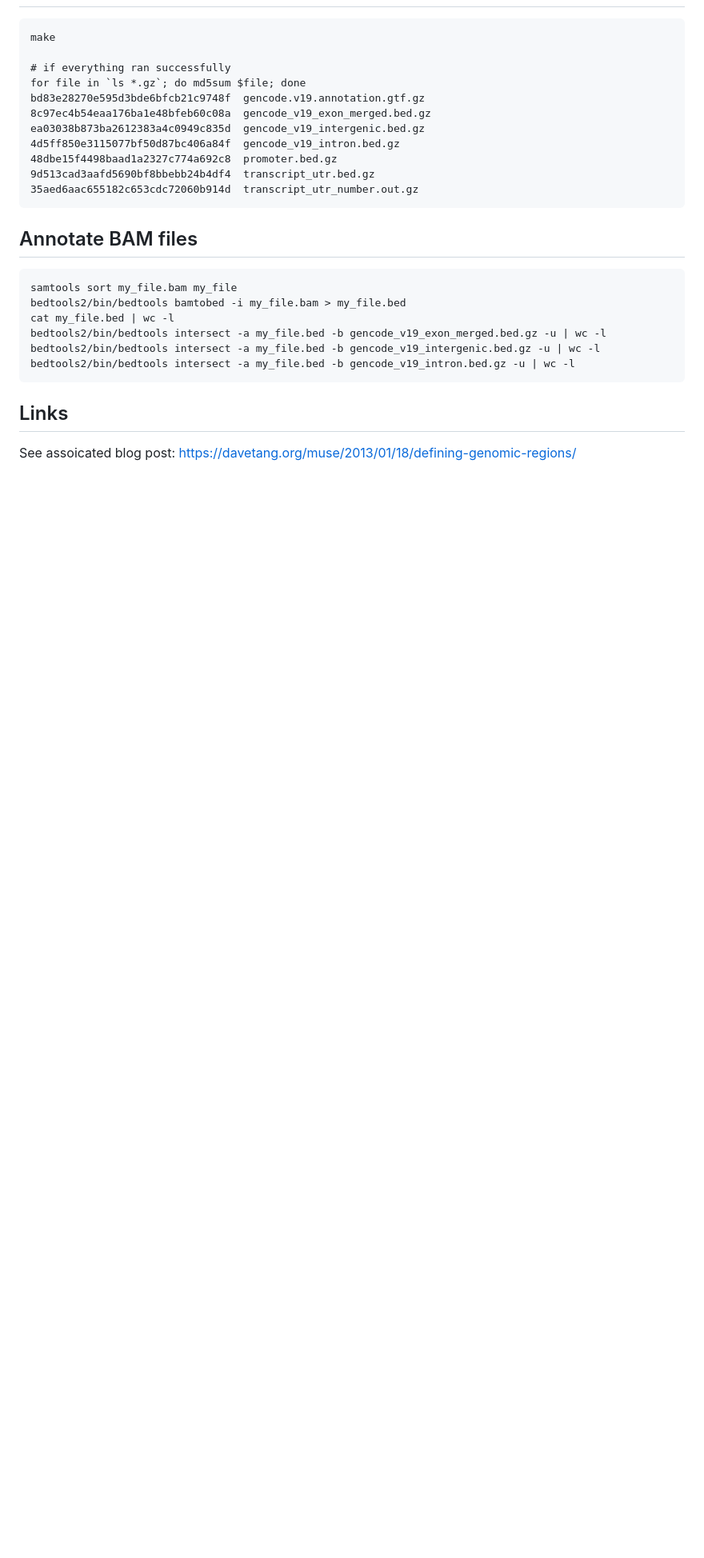
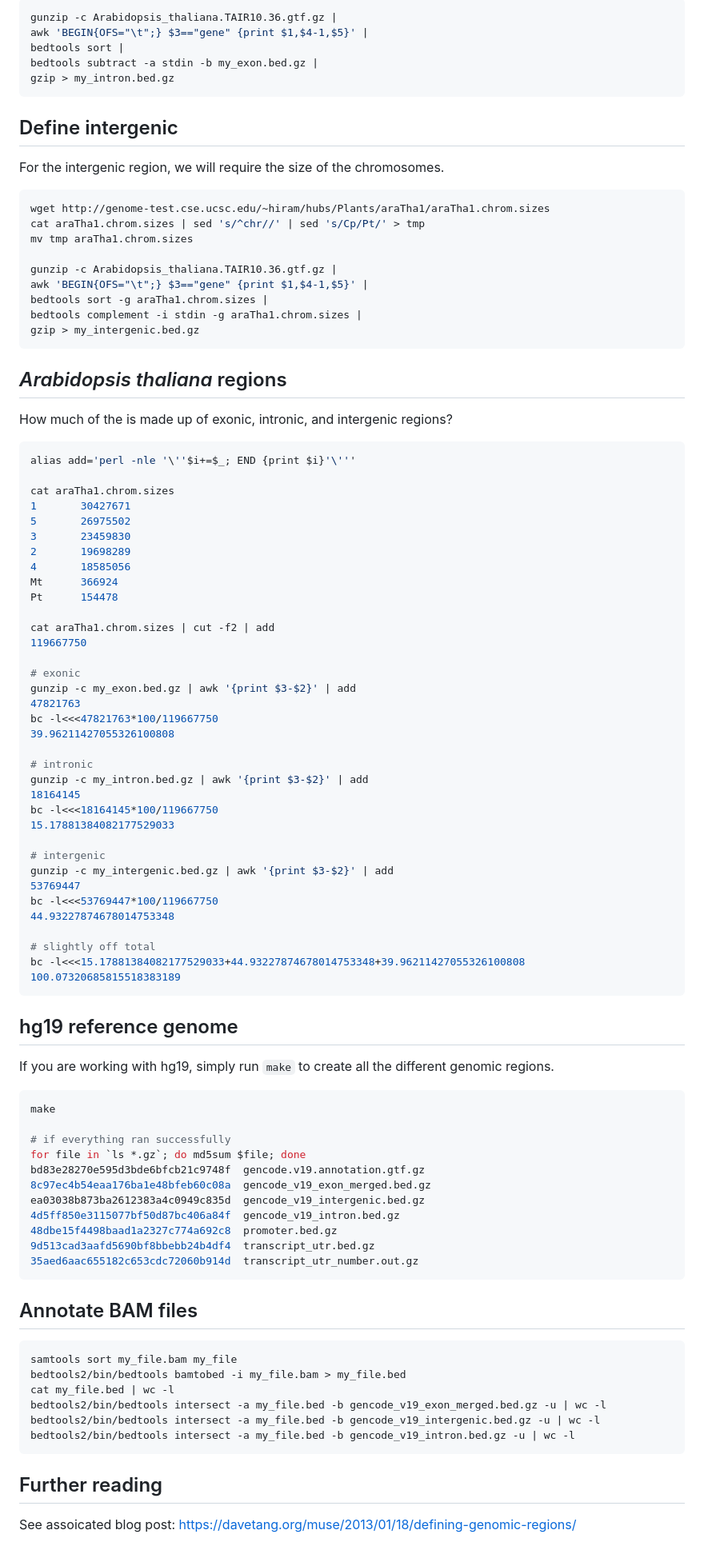
Before and after one commit to davetang/defining_genomic_regions, a Markdown page: README.md, the part around the change printed below. Shown: that part at 80% size. Drawn GitHub-style; blank space fills up the shorter version.

Commit message:
Arabidopsis example

````diff
--- a/README.md
+++ b/README.md
@@ -13,3 +59,74 @@ git clone https://github.com/davetang/defining_genomic_regions.git
+```bash
+gunzip -c Arabidopsis_thaliana.TAIR10.36.gtf.gz |
+awk 'BEGIN{OFS="\t";} $3=="gene" {print $1,$4-1,$5}' |
+bedtools sort |
+bedtools subtract -a stdin -b my_exon.bed.gz |
+gzip > my_intron.bed.gz
+```
+
+## Define intergenic
+
+For the intergenic region, we will require the size of the chromosomes.
+
+```bash
+wget http://genome-test.cse.ucsc.edu/~hiram/hubs/Plants/araTha1/araTha1.chrom.sizes
+cat araTha1.chrom.sizes | sed 's/^chr//' | sed 's/Cp/Pt/' > tmp
+mv tmp araTha1.chrom.sizes
+
+gunzip -c Arabidopsis_thaliana.TAIR10.36.gtf.gz |
+awk 'BEGIN{OFS="\t";} $3=="gene" {print $1,$4-1,$5}' |
+bedtools sort -g araTha1.chrom.sizes |
+bedtools complement -i stdin -g araTha1.chrom.sizes |
+gzip > my_intergenic.bed.gz
+```
+
+## *Arabidopsis thaliana* regions
+
+How much of the is made up of exonic, intronic, and intergenic regions?
+
+```bash
+alias add='perl -nle '\''$i+=$_; END {print $i}'\'''
+
+cat araTha1.chrom.sizes
+1       30427671
+5       26975502
+3       23459830
+2       19698289
+4       18585056
+Mt      366924
+Pt      154478
+
+cat araTha1.chrom.sizes | cut -f2 | add
+119667750
+
+# exonic
+gunzip -c my_exon.bed.gz | awk '{print $3-$2}' | add
+47821763
+bc -l<<<47821763*100/119667750
+39.96211427055326100808
+
+# intronic
+gunzip -c my_intron.bed.gz | awk '{print $3-$2}' | add
+18164145
+bc -l<<<18164145*100/119667750
+15.17881384082177529033
+
+# intergenic
+gunzip -c my_intergenic.bed.gz | awk '{print $3-$2}' | add
+53769447
+bc -l<<<53769447*100/119667750
+44.93227874678014753348
+
+# slightly off total
+bc -l<<<15.17881384082177529033+44.93227874678014753348+39.96211427055326100808
+100.07320685815518383189
+```
+
+## hg19 reference genome
+
+If you are working with hg19, simply run `make` to create all the different genomic regions.
+
+```bash
 make
 
 # if everything ran successfully
@@ -21,19 +138,19 @@ ea03038b873ba2612383a4c0949c835d  gencode_v19_intergenic.bed.gz
 48dbe15f4498baad1a2327c774a692c8  promoter.bed.gz
 9d513cad3aafd5690bf8bbebb24b4df4  transcript_utr.bed.gz
 35aed6aac655182c653cdc72060b914d  transcript_utr_number.out.gz
-~~~~
+```
 
 ## Annotate BAM files
 
-~~~~{.bash}
+```bash
 samtools sort my_file.bam my_file
 bedtools2/bin/bedtools bamtobed -i my_file.bam > my_file.bed
 cat my_file.bed | wc -l
 bedtools2/bin/bedtools intersect -a my_file.bed -b gencode_v19_exon_merged.bed.gz -u | wc -l
 bedtools2/bin/bedtools intersect -a my_file.bed -b gencode_v19_intergenic.bed.gz -u | wc -l
 bedtools2/bin/bedtools intersect -a my_file.bed -b gencode_v19_intron.bed.gz -u | wc -l
-~~~~
+```
 
-## Links
+## Further reading
 
 See assoicated blog post: <https://davetang.org/muse/2013/01/18/defining-genomic-regions/>
````
Also changed, not shown: other parts of README.md (+51 -5 lines), example.png (added), 2 other files.
